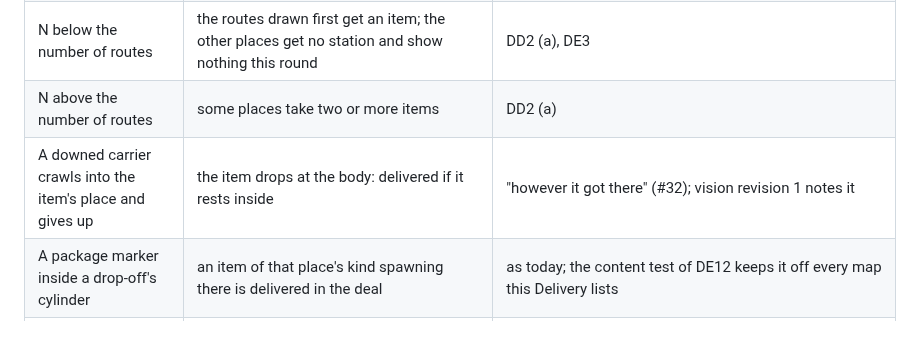
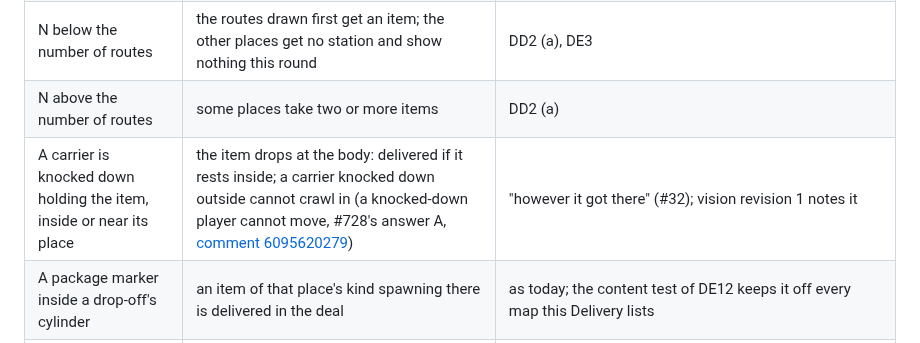
Before and after one commit to xperiaroco2/prime-game, a Markdown page: docs/decisions/2026-10-10-delivery-by-meaning.md, the part around the change. Rendered like a GitHub page.

Commit message:
docs(decisions): a knocked-down carrier cannot crawl into a drop-off (#683 review)
The edge case had a downed carrier crawl into the item's place. The
engineer's answer A on #728 (comment 6095620279) says a knocked-down
player cannot move, so the row now says the item drops at the body and
counts only if it rests inside.

Co-Authored-By: Claude Opus 5.5 <noreply@anthropic.com>

```diff
--- a/docs/decisions/2026-10-10-delivery-by-meaning.md
+++ b/docs/decisions/2026-10-10-delivery-by-meaning.md
@@ -180,7 +180,7 @@ Delivery on the greybox (DD9 (c)); this type emits the same event classes (`Stat
 | Two items of one kind, one place | each counts when it rests there; the place dims after the second | DE7 |
 | N below the number of routes | the routes drawn first get an item; the other places get no station and show nothing this round | DD2 (a), DE3 |
 | N above the number of routes | some places take two or more items | DD2 (a) |
-| A downed carrier crawls into the item's place and gives up | the item drops at the body: delivered if it rests inside | "however it got there" (#32); vision revision 1 notes it |
+| A carrier is knocked down holding the item, inside or near its place | the item drops at the body: delivered if it rests inside; a carrier knocked down outside cannot crawl in (a knocked-down player cannot move, #728's answer A, [comment 6095620279](https://github.com/xperiaroco2/prime-game/issues/728#issuecomment-6095620279)) | "however it got there" (#32); vision revision 1 notes it |
 | A package marker inside a drop-off's cylinder | an item of that place's kind spawning there is delivered in the deal | as today; the content test of DE12 keeps it off every map this Delivery lists |
 | A drop-off's cylinder reaches through a wall | an item resting behind the wall, inside the radius, counts | as a circle today; a level convention and D5's wall test (§7) |
 | E at a drop-off | `nothing_to_do`: a drop-off holds no `Interact` rule | the Generator ADR's §2 item 2 says so for a delivery circle; Delivery needs no use |
```
